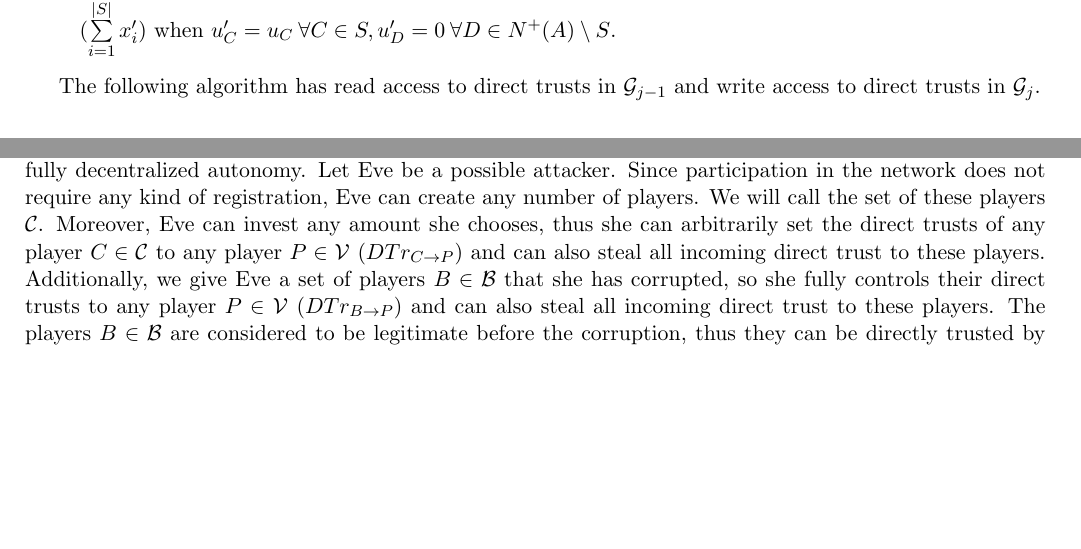
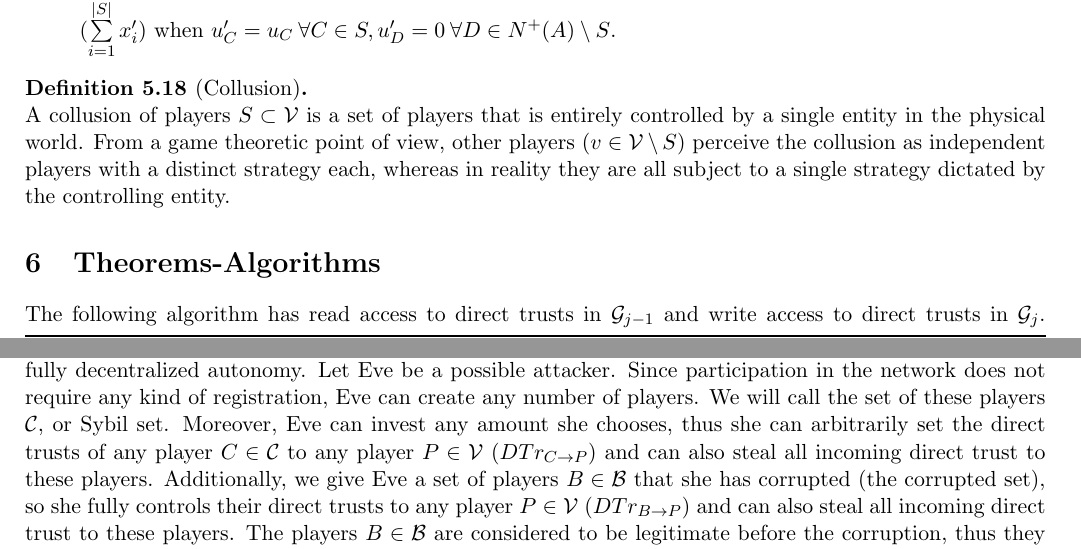
Before and after one commit to decrypto-org/TrustIsRisk, a LaTeX document (paperEng.tex): two parts of pages 5 and 12 of 18, joined at a grey line, cut so that both start at the same text, the shorter picture padded with empty space. Compiled offline with pdfLaTeX.

Commit message:
defined collusion

```diff
--- a/paperEng.tex
+++ b/paperEng.tex
@@ -355,9 +355,15 @@
                u_D' = 0 \: \forall D \in N^{+}(A) \setminus S$.
          \end{enumerate}
       \end{definition}
-  The following algorithm has read access to direct trusts in $\mathcal{G}_{j-1}$ and write access to direct trusts in
-  $\mathcal{G}_j$.
+      \begin{definition}[Collusion] \ \\
+         A collusion of players $S \subset \mathcal{V}$ is a set of players that is entirely controlled by a single entity in
+         the physical world. From a game theoretic point of view, other players ($v \in \mathcal{V} \setminus S$) perceive
+         the collusion as independent players with a distinct strategy each, whereas in reality they are all subject to a
+         single strategy dictated by the controlling entity.
+      \end{definition}
   \section{Theorems-Algorithms}
+    The following algorithm has read access to direct trusts in $\mathcal{G}_{j-1}$ and write access to direct trusts in
+    $\mathcal{G}_j$.
     \begin{algorithm}[H]
        \label{executeturn}
        \SetKwInOut{Input}{Input}
@@ -880,9 +886,12 @@
 
     One of the primary aims of this system is to mitigate the danger for sybil attacks whilst maintaining fully decentralized
     autonomy. Let Eve be a possible attacker. Since participation in the network does not require any kind of registration,
-    Eve can create any number of players. We will call the set of these players $\mathcal{C}$. Moreover, Eve can invest any
-    amount she chooses, thus she can arbitrarily set the direct trusts of any player $C \in \mathcal{C}$ to any player $P \in
-    \mathcal{V}$ ($DTr_{C \rightarrow P}$) and can also steal all incoming direct trust to these players. Additionally, we
-    give Eve a set of players $B \in \mathcal{B}$ that she has corrupted, so she fully controls their direct trusts to any
-    player $P \in \mathcal{V}$ ($DTr_{B \rightarrow P}$) and can also steal all incoming direct trust to these players. The
-    players $B \in \mathcal{B}$ are considered to be legitimate before the corruption, thus they can be directly trusted by
+    Eve can create any number of players. We will call the set of these players $\mathcal{C}$, or Sybil set. Moreover, Eve
+    can invest any amount she chooses, thus she can arbitrarily set the direct trusts of any player $C \in \mathcal{C}$ to
+    any player $P \in \mathcal{V}$ ($DTr_{C \rightarrow P}$) and can also steal all incoming direct trust to these players.
+    Additionally, we give Eve a set of players $B \in \mathcal{B}$ that she has corrupted (the corrupted set), so she fully
+    controls their direct trusts to any player $P \in \mathcal{V}$ ($DTr_{B \rightarrow P}$) and can also steal all incoming
+    direct trust to these players. The players $B \in \mathcal{B}$ are considered to be legitimate before the corruption,
+    thus they can be directly trusted by any player $P \in \mathcal{V}$ ($DTr_{P \rightarrow B} \geq 0$). However, players
+    $C \in \mathcal{C}$ can be trusted only by players $D \in \mathcal{B} \cup \mathcal{C}$ ($DTr_{D \rightarrow C} \geq 0$)
+    and not by players $A \in \mathcal{V} \setminus (\mathcal{B} \cup \mathcal{C})$ ($DTr_{A \rightarrow C} = 0$).
```
Also changed, not shown: paperEng.pdf, paperEng.tex (3 more changed lines).
